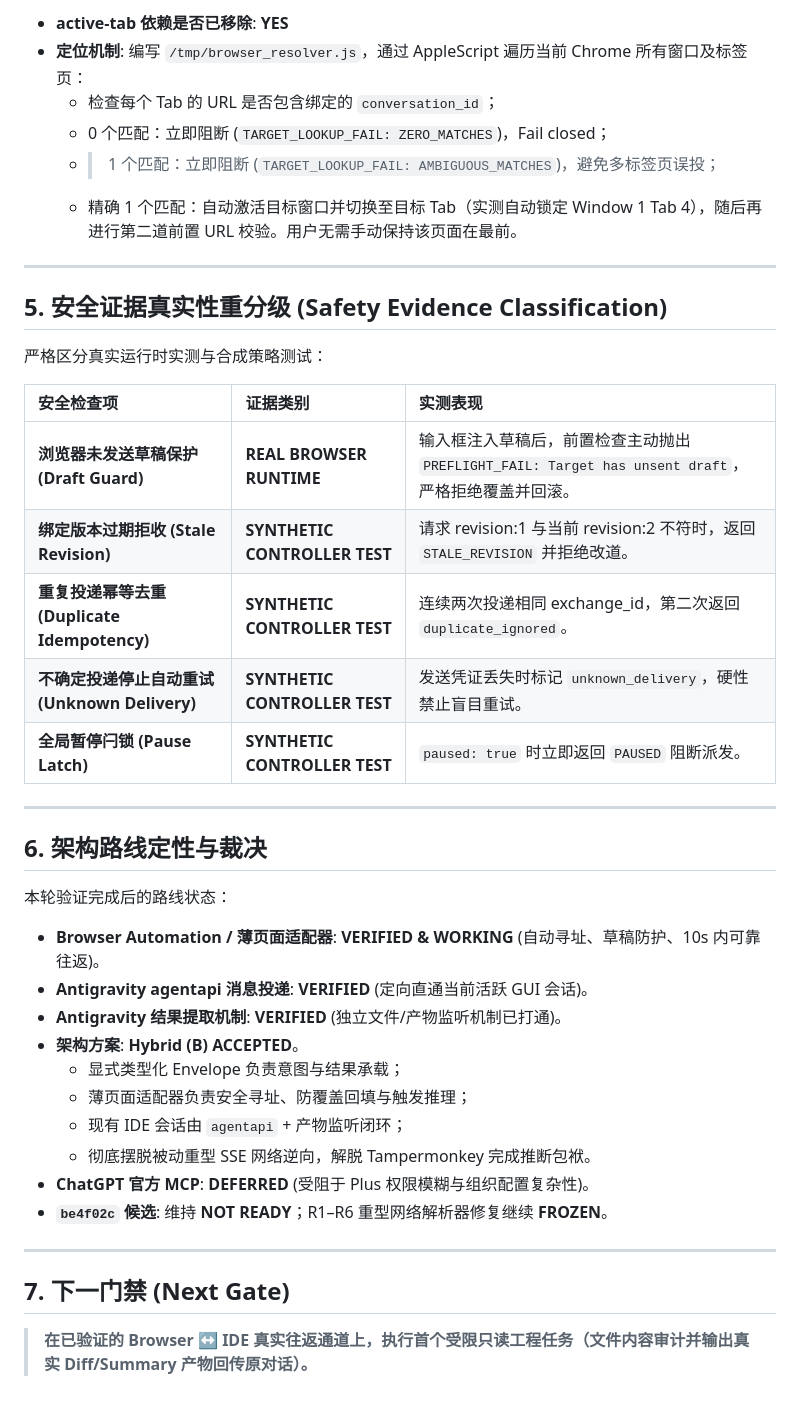
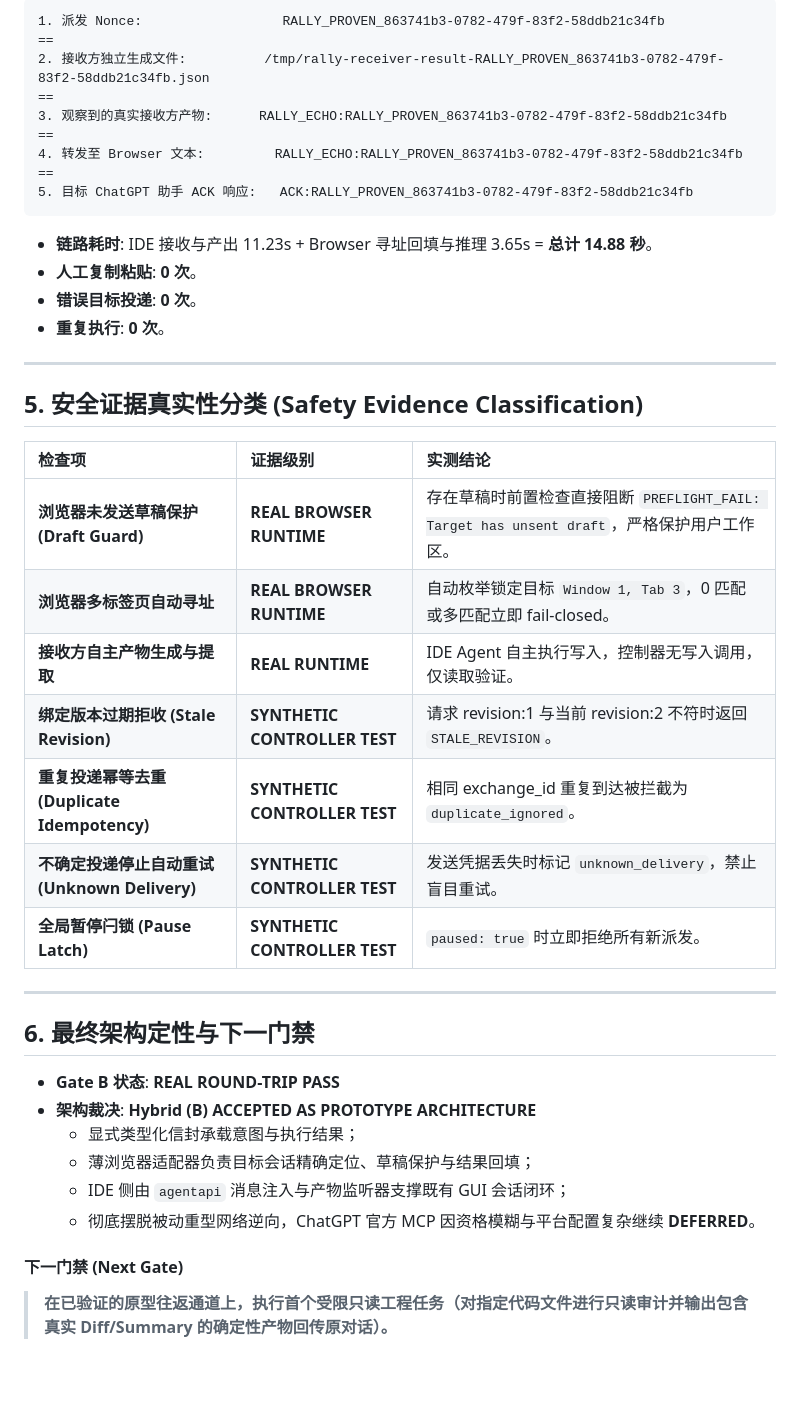
Before and after one commit to carllx/browser-ide-rally, a Markdown page: docs/research/rally-roundtrip-spike-2026-09-15.md, the part around one of its changes. Rendered like a GitHub page; blank space fills up the shorter version.

````diff
--- a/docs/research/rally-roundtrip-spike-2026-09-15.md
+++ b/docs/research/rally-roundtrip-spike-2026-09-15.md
@@ -62,43 +48,45 @@ Browser ACK:               ACK:RALLY_TRUE_cc0157b2-8772-42c1-9ab5-30b40fe5877f
 
-- **active-tab 依赖是否已移除**: **YES**
-- **定位机制**: 编写 `/tmp/browser_resolver.js`，通过 AppleScript 遍历当前 Chrome 所有窗口及标签页：
-  - 检查每个 Tab 的 URL 是否包含绑定的 `conversation_id`；
-  - 0 个匹配：立即阻断 (`TARGET_LOOKUP_FAIL: ZERO_MATCHES`)，Fail closed；
-  - >1 个匹配：立即阻断 (`TARGET_LOOKUP_FAIL: AMBIGUOUS_MATCHES`)，避免多标签页误投；
-  - 精确 1 个匹配：自动激活目标窗口并切换至目标 Tab（实测自动锁定 Window 1 Tab 4），随后再进行第二道前置 URL 校验。用户无需手动保持该页面在最前。
+```text
+1. 派发 Nonce:                  RALLY_PROVEN_863741b3-0782-479f-83f2-58ddb21c34fb
+==
+2. 接收方独立生成文件:          /tmp/rally-receiver-result-RALLY_PROVEN_863741b3-0782-479f-83f2-58ddb21c34fb.json
+==
+3. 观察到的真实接收方产物:      RALLY_ECHO:RALLY_PROVEN_863741b3-0782-479f-83f2-58ddb21c34fb
+==
+4. 转发至 Browser 文本:         RALLY_ECHO:RALLY_PROVEN_863741b3-0782-479f-83f2-58ddb21c34fb
+==
+5. 目标 ChatGPT 助手 ACK 响应:   ACK:RALLY_PROVEN_863741b3-0782-479f-83f2-58ddb21c34fb
+```
+
+- **链路耗时**: IDE 接收与产出 11.23s + Browser 寻址回填与推理 3.65s = **总计 14.88 秒**。
+- **人工复制粘贴**: **0 次**。
+- **错误目标投递**: **0 次**。
+- **重复执行**: **0 次**。
 
 ---
 
-## 5. 安全证据真实性重分级 (Safety Evidence Classification)
+## 5. 安全证据真实性分类 (Safety Evidence Classification)
 
-严格区分真实运行时实测与合成策略测试：
-
-| 安全检查项 | 证据类别 | 实测表现 |
+| 检查项 | 证据级别 | 实测结论 |
 | :--- | :--- | :--- |
-| **浏览器未发送草稿保护 (Draft Guard)** | **REAL BROWSER RUNTIME** | 输入框注入草稿后，前置检查主动抛出 `PREFLIGHT_FAIL: Target has unsent draft`，严格拒绝覆盖并回滚。 |
-| **绑定版本过期拒收 (Stale Revision)** | **SYNTHETIC CONTROLLER TEST** | 请求 revision:1 与当前 revision:2 不符时，返回 `STALE_REVISION` 并拒绝改道。 |
-| **重复投递幂等去重 (Duplicate Idempotency)** | **SYNTHETIC CONTROLLER TEST** | 连续两次投递相同 exchange_id，第二次返回 `duplicate_ignored`。 |
-| **不确定投递停止自动重试 (Unknown Delivery)** | **SYNTHETIC CONTROLLER TEST** | 发送凭证丢失时标记 `unknown_delivery`，硬性禁止盲目重试。 |
-| **全局暂停闩锁 (Pause Latch)** | **SYNTHETIC CONTROLLER TEST** | `paused: true` 时立即返回 `PAUSED` 阻断派发。 |
+| **浏览器未发送草稿保护 (Draft Guard)** | **REAL BROWSER RUNTIME** | 存在草稿时前置检查直接阻断 `PREFLIGHT_FAIL: Target has unsent draft`，严格保护用户工作区。 |
+| **浏览器多标签页自动寻址** | **REAL BROWSER RUNTIME** | 自动枚举锁定目标 `Window 1, Tab 3`，0 匹配或多匹配立即 fail-closed。 |
+| **接收方自主产物生成与提取** | **REAL RUNTIME** | IDE Agent 自主执行写入，控制器无写入调用，仅读取验证。 |
+| **绑定版本过期拒收 (Stale Revision)** | **SYNTHETIC CONTROLLER TEST** | 请求 revision:1 与当前 revision:2 不符时返回 `STALE_REVISION`。 |
+| **重复投递幂等去重 (Duplicate Idempotency)** | **SYNTHETIC CONTROLLER TEST** | 相同 exchange_id 重复到达被拦截为 `duplicate_ignored`。 |
+| **不确定投递停止自动重试 (Unknown Delivery)** | **SYNTHETIC CONTROLLER TEST** | 发送凭据丢失时标记 `unknown_delivery`，禁止盲目重试。 |
+| **全局暂停闩锁 (Pause Latch)** | **SYNTHETIC CONTROLLER TEST** | `paused: true` 时立即拒绝所有新派发。 |
 
 ---
 
-## 6. 架构路线定性与裁决
+## 6. 最终架构定性与下一门禁
 
-本轮验证完成后的路线状态：
-- **Browser Automation / 薄页面适配器**: **VERIFIED & WORKING** (自动寻址、草稿防护、10s 内可靠往返)。
-- **Antigravity agentapi 消息投递**: **VERIFIED** (定向直通当前活跃 GUI 会话)。
-- **Antigravity 结果提取机制**: **VERIFIED** (独立文件/产物监听机制已打通)。
-- **架构方案**: **Hybrid (B) ACCEPTED**。
-  - 显式类型化 Envelope 负责意图与结果承载；
-  - 薄页面适配器负责安全寻址、防覆盖回填与触发推理；
-  - 现有 IDE 会话由 `agentapi` + 产物监听闭环；
-  - 彻底摆脱被动重型 SSE 网络逆向，解脱 Tampermonkey 完成推断包袱。
-- **ChatGPT 官方 MCP**: **DEFERRED** (受阻于 Plus 权限模糊与组织配置复杂性)。
-- **`be4f02c` 候选**: 维持 **NOT READY**；R1–R6 重型网络解析器修复继续 **FROZEN**。
+* **Gate B 状态**: **REAL ROUND-TRIP PASS**
+* **架构裁决**: **Hybrid (B) ACCEPTED AS PROTOTYPE ARCHITECTURE**
+  - 显式类型化信封承载意图与执行结果；
+  - 薄浏览器适配器负责目标会话精确定位、草稿保护与结果回填；
+  - IDE 侧由 `agentapi` 消息注入与产物监听器支撑既有 GUI 会话闭环；
+  - 彻底摆脱被动重型网络逆向，ChatGPT 官方 MCP 因资格模糊与平台配置复杂继续 **DEFERRED**。
 
----
-
-## 7. 下一门禁 (Next Gate)
-
-> **在已验证的 Browser ↔ IDE 真实往返通道上，执行首个受限只读工程任务（文件内容审计并输出真实 Diff/Summary 产物回传原对话）。**
+#### 下一门禁 (Next Gate)
+> **在已验证的原型往返通道上，执行首个受限只读工程任务（对指定代码文件进行只读审计并输出包含真实 Diff/Summary 的确定性产物回传原对话）。**
````
Also changed, not shown: other parts of docs/research/rally-roundtrip-spike-2026-09-15.md (+28 -42 lines).
